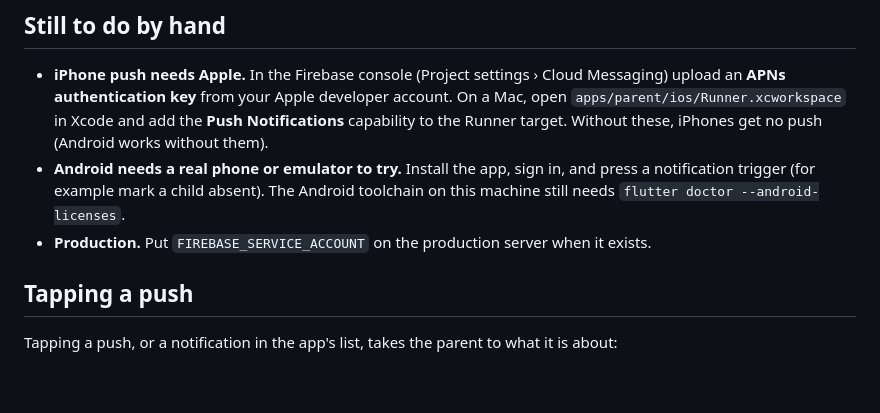
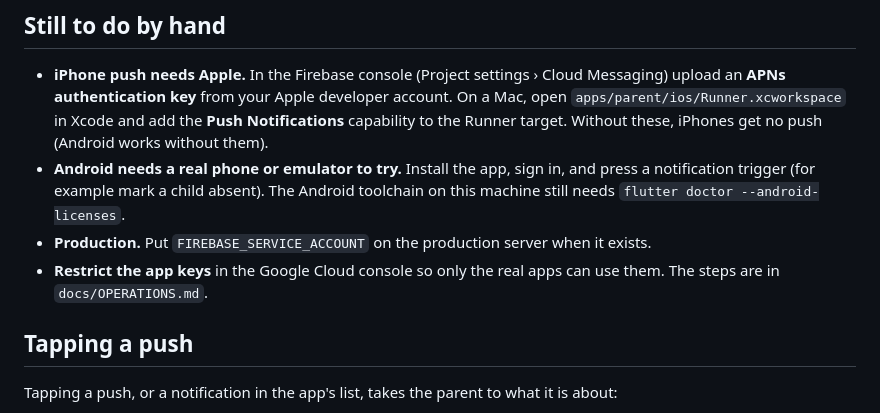
Before and after one commit to a-3isa/school-system, a Markdown page: docs/PUSH.md, the part around the change. Drawn GitHub-style; blank space fills up the shorter version.

```diff
--- a/docs/PUSH.md
+++ b/docs/PUSH.md
@@ -34,6 +34,7 @@ The server sends with a **service account** that can only send messages (`school
 - **iPhone push needs Apple.** In the Firebase console (Project settings › Cloud Messaging) upload an **APNs authentication key** from your Apple developer account. On a Mac, open `apps/parent/ios/Runner.xcworkspace` in Xcode and add the **Push Notifications** capability to the Runner target. Without these, iPhones get no push (Android works without them).
 - **Android needs a real phone or emulator to try.** Install the app, sign in, and press a notification trigger (for example mark a child absent). The Android toolchain on this machine still needs `flutter doctor --android-licenses`.
 - **Production.** Put `FIREBASE_SERVICE_ACCOUNT` on the production server when it exists.
+- **Restrict the app keys** in the Google Cloud console so only the real apps can use them. The steps are in `docs/OPERATIONS.md`.
 
 ## Tapping a push
 
```
Also changed, not shown: docs/OPERATIONS.md (added, +42 -0 lines).
